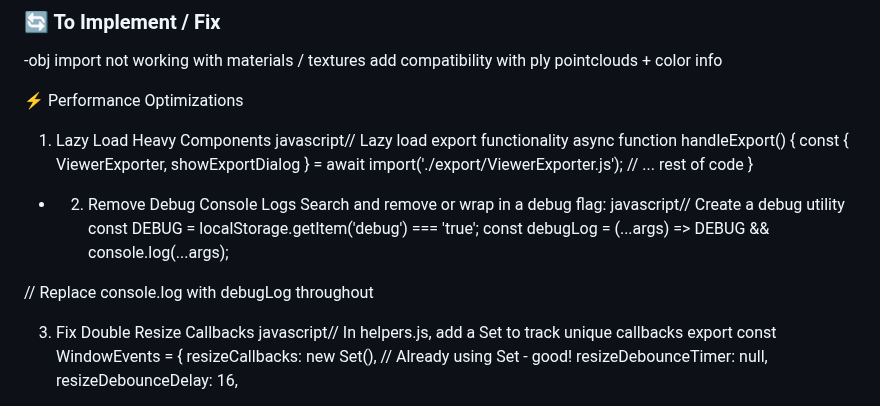
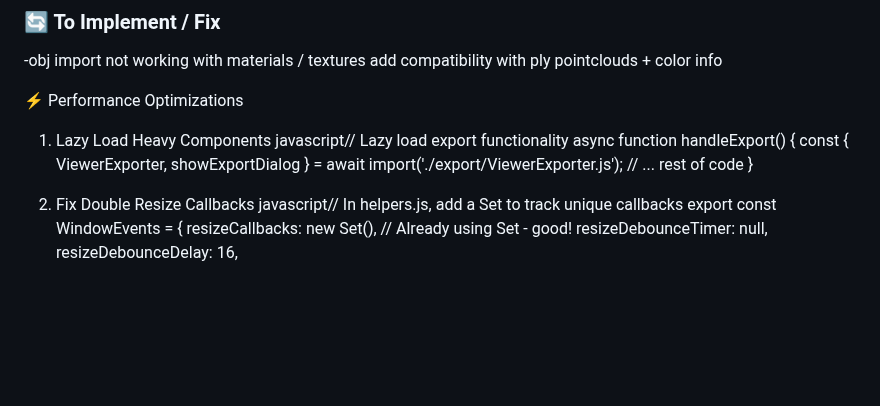
Before and after one commit to NuninhoSousa25/3DGS_Babylonjs_based, a Markdown page: README.md, the part around the change. Drawn GitHub-style; blank space fills up the shorter version.

```diff
--- a/README.md
+++ b/README.md
@@ -16,13 +16,6 @@ async function handleExport() {
     const { ViewerExporter, showExportDialog } = await import('./export/ViewerExporter.js');
     // ... rest of code
 }
-- 2. Remove Debug Console Logs
-Search and remove or wrap in a debug flag:
-javascript// Create a debug utility
-const DEBUG = localStorage.getItem('debug') === 'true';
-const debugLog = (...args) => DEBUG && console.log(...args);
-
-// Replace console.log with debugLog throughout
 
 
 3. Fix Double Resize Callbacks
```
